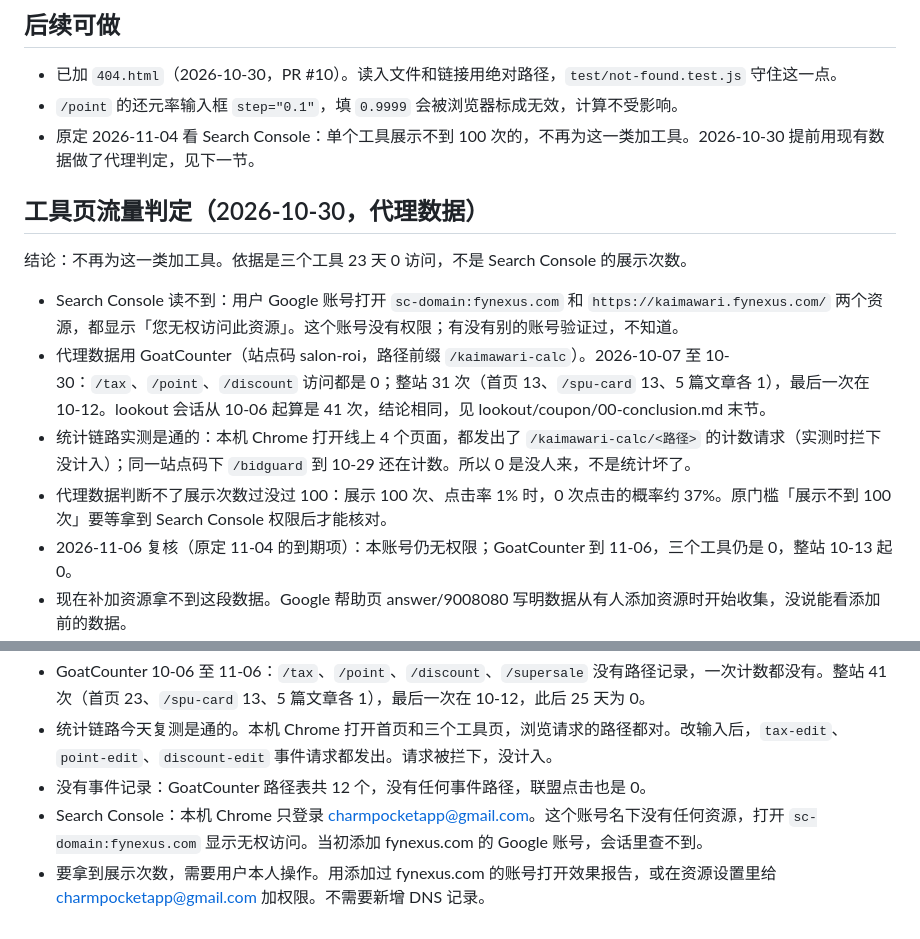
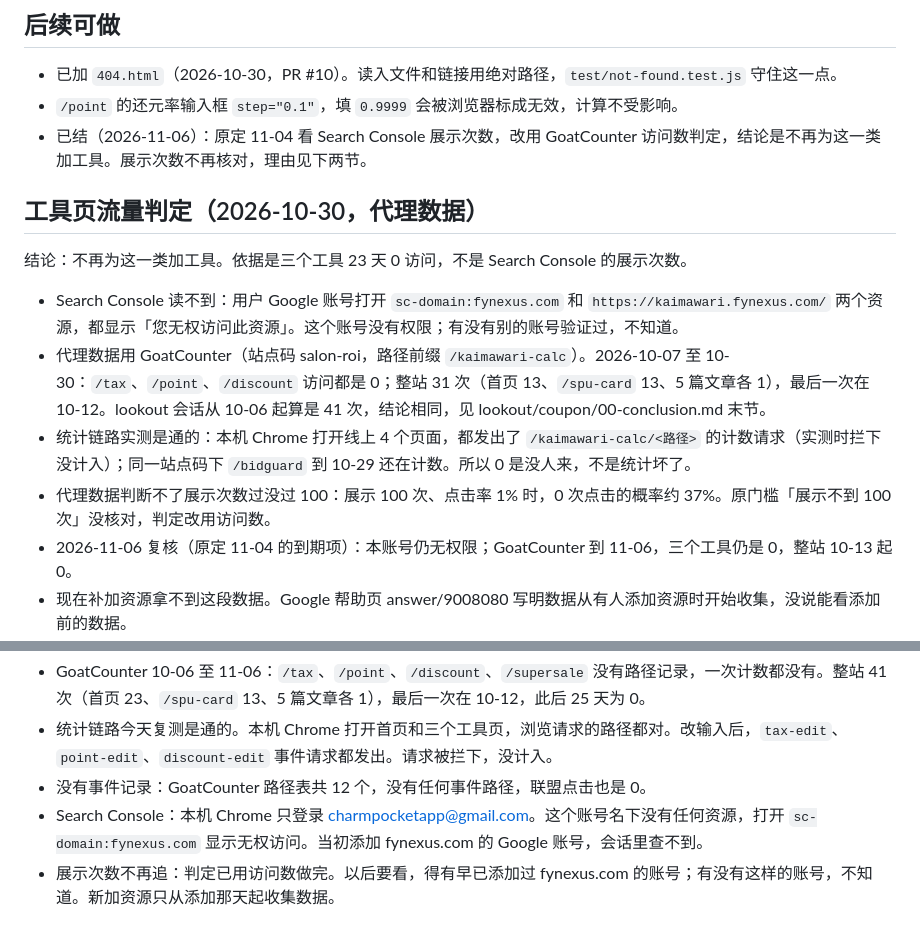
Before and after one commit to aisocialos/kaimawari-calc, a Markdown page: docs/tool-hub/summary.md, 2 parts joined by grey strips. Rendered like a GitHub page.

Commit message:
summary: Search Console 確認の予定項目を完了扱いにする
Co-Authored-By: monster

```diff
--- a/docs/tool-hub/summary.md
+++ b/docs/tool-hub/summary.md
@@ -43,7 +43,7 @@
 
 - 已加 `404.html`（2026-10-30，PR #10）。读入文件和链接用绝对路径，`test/not-found.test.js` 守住这一点。
 - `/point` 的还元率输入框 `step="0.1"`，填 `0.9999` 会被浏览器标成无效，计算不受影响。
-- 原定 2026-11-04 看 Search Console：单个工具展示不到 100 次的，不再为这一类加工具。2026-10-30 提前用现有数据做了代理判定，见下一节。
+- 已结（2026-11-06）：原定 11-04 看 Search Console 展示次数，改用 GoatCounter 访问数判定，结论是不再为这一类加工具。展示次数不再核对，理由见下两节。
 
 ## 工具页流量判定（2026-10-30，代理数据）
 
@@ -52,7 +52,7 @@
 - Search Console 读不到：用户 Google 账号打开 `sc-domain:fynexus.com` 和 `https://kaimawari.fynexus.com/` 两个资源，都显示「您无权访问此资源」。这个账号没有权限；有没有别的账号验证过，不知道。
 - 代理数据用 GoatCounter（站点码 salon-roi，路径前缀 `/kaimawari-calc`）。2026-10-07 至 10-30：`/tax`、`/point`、`/discount` 访问都是 0；整站 31 次（首页 13、`/spu-card` 13、5 篇文章各 1），最后一次在 10-12。lookout 会话从 10-06 起算是 41 次，结论相同，见 lookout/coupon/00-conclusion.md 末节。
 - 统计链路实测是通的：本机 Chrome 打开线上 4 个页面，都发出了 `/kaimawari-calc/<路径>` 的计数请求（实测时拦下没计入）；同一站点码下 `/bidguard` 到 10-29 还在计数。所以 0 是没人来，不是统计坏了。
-- 代理数据判断不了展示次数过没过 100：展示 100 次、点击率 1% 时，0 次点击的概率约 37%。原门槛「展示不到 100 次」要等拿到 Search Console 权限后才能核对。
+- 代理数据判断不了展示次数过没过 100：展示 100 次、点击率 1% 时，0 次点击的概率约 37%。原门槛「展示不到 100 次」没核对，判定改用访问数。
 - 2026-11-06 复核（原定 11-04 的到期项）：本账号仍无权限；GoatCounter 到 11-06，三个工具仍是 0，整站 10-13 起 0。
 - 现在补加资源拿不到这段数据。Google 帮助页 answer/9008080 写明数据从有人添加资源时开始收集，没说能看添加前的数据。
 - 只有在别的账号早已添加过 fynexus.com 时，那个账号能看到展示次数；有没有这样的账号，不知道。判定不再等这项。
@@ -65,4 +65,4 @@
 - 统计链路今天复测是通的。本机 Chrome 打开首页和三个工具页，浏览请求的路径都对。改输入后，`tax-edit`、`point-edit`、`discount-edit` 事件请求都发出。请求被拦下，没计入。
 - 没有事件记录：GoatCounter 路径表共 12 个，没有任何事件路径，联盟点击也是 0。
 - Search Console：本机 Chrome 只登录 charmpocketapp@gmail.com。这个账号名下没有任何资源，打开 `sc-domain:fynexus.com` 显示无权访问。当初添加 fynexus.com 的 Google 账号，会话里查不到。
-- 要拿到展示次数，需要用户本人操作。用添加过 fynexus.com 的账号打开效果报告，或在资源设置里给 charmpocketapp@gmail.com 加权限。不需要新增 DNS 记录。
+- 展示次数不再追：判定已用访问数做完。以后要看，得有早已添加过 fynexus.com 的账号；有没有这样的账号，不知道。新加资源只从添加那天起收集数据。
```
